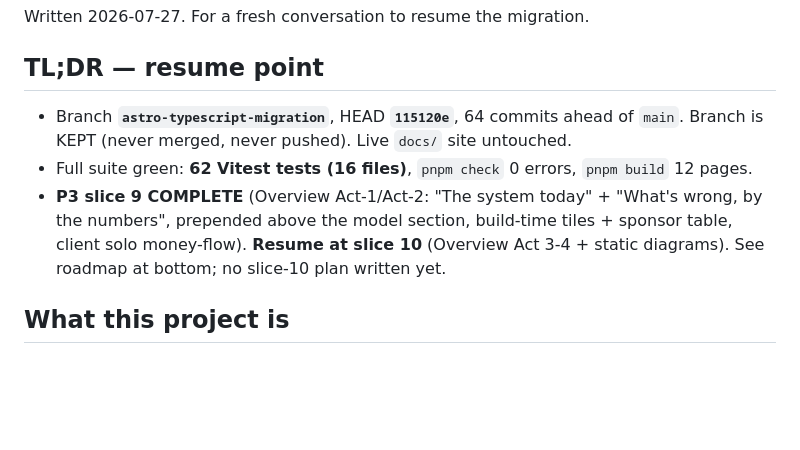
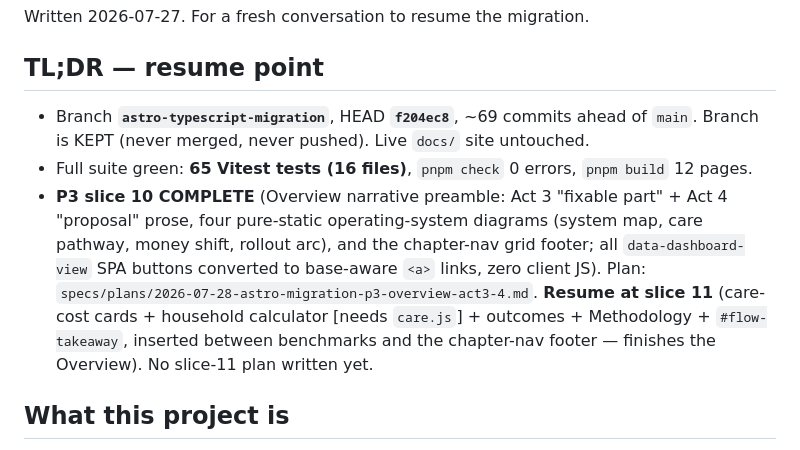
Before and after one commit to mikehalvorson/US-National-Health-Assurance-System, a Markdown page: specs/HANDOFF.md, the part around the change. GitHub-like rendering; blank space fills up the shorter version.

Commit message:
Update handoff resume point to P3 slice 11
Co-Authored-By: Claude Opus 4.8 <noreply@anthropic.com>

```diff
--- a/specs/HANDOFF.md
+++ b/specs/HANDOFF.md
@@ -4,9 +4,9 @@ Written 2026-07-27. For a fresh conversation to resume the migration.
 
 ## TL;DR — resume point
 
-- Branch **`astro-typescript-migration`**, HEAD **`115120e`**, 64 commits ahead of `main`. Branch is KEPT (never merged, never pushed). Live `docs/` site untouched.
-- Full suite green: **62 Vitest tests (16 files)**, `pnpm check` 0 errors, `pnpm build` 12 pages.
-- **P3 slice 9 COMPLETE** (Overview Act-1/Act-2: "The system today" + "What's wrong, by the numbers", prepended above the model section, build-time tiles + sponsor table, client solo money-flow). **Resume at slice 10** (Overview Act 3-4 + static diagrams). See roadmap at bottom; no slice-10 plan written yet.
+- Branch **`astro-typescript-migration`**, HEAD **`f204ec8`**, ~69 commits ahead of `main`. Branch is KEPT (never merged, never pushed). Live `docs/` site untouched.
+- Full suite green: **65 Vitest tests (16 files)**, `pnpm check` 0 errors, `pnpm build` 12 pages.
+- **P3 slice 10 COMPLETE** (Overview narrative preamble: Act 3 "fixable part" + Act 4 "proposal" prose, four pure-static operating-system diagrams (system map, care pathway, money shift, rollout arc), and the chapter-nav grid footer; all `data-dashboard-view` SPA buttons converted to base-aware `<a>` links, zero client JS). Plan: `specs/plans/2026-07-28-astro-migration-p3-overview-act3-4.md`. **Resume at slice 11** (care-cost cards + household calculator [needs `care.js`] + outcomes + Methodology + `#flow-takeaway`, inserted between benchmarks and the chapter-nav footer — finishes the Overview). No slice-11 plan written yet.
 
 ## What this project is
 
```
